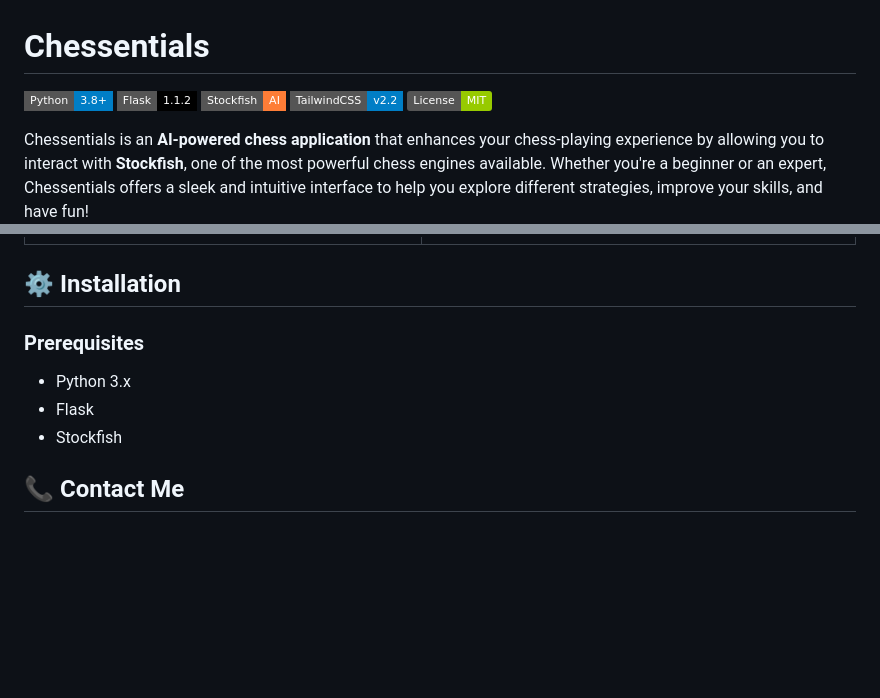
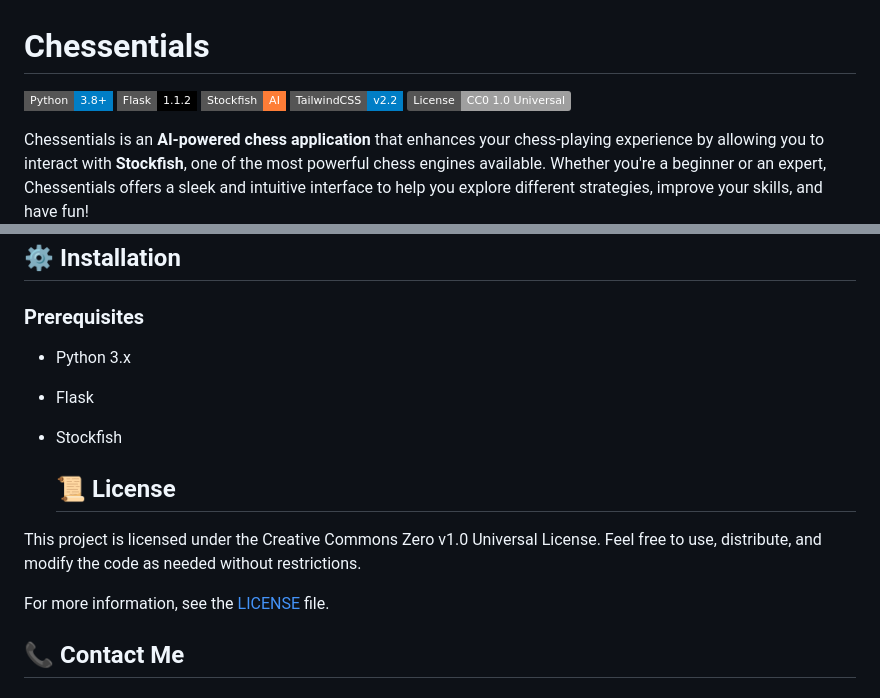
Before and after one commit to ailynux/Chessentials, a Markdown page: README.md, 2 parts joined by grey strips. Rendered like a GitHub page; badges without logos; blank space fills up the shorter version.

```diff
--- a/README.md
+++ b/README.md
@@ -4,7 +4,7 @@
 ![Flask](https://img.shields.io/badge/Flask-1.1.2-black?style=flat-square&logo=flask)
 ![Stockfish](https://img.shields.io/badge/Stockfish-AI-orange?style=flat-square&logo=chess)
 ![TailwindCSS](https://img.shields.io/badge/TailwindCSS-v2.2-blue?style=flat-square&logo=tailwind-css)
-![License](https://img.shields.io/badge/License-MIT-green.svg)
+![License](https://img.shields.io/badge/License-CC0%201.0%20Universal-lightgrey.svg)
 
 Chessentials is an **AI-powered chess application** that enhances your chess-playing experience by allowing you to interact with **Stockfish**, one of the most powerful chess engines available. Whether you're a beginner or an expert, Chessentials offers a sleek and intuitive interface to help you explore different strategies, improve your skills, and have fun!
 
@@ -87,6 +87,13 @@ The frontend is designed with **Tailwind CSS**, providing:
 - Flask
 - Stockfish
 
+  ## 📜 License
+
+This project is licensed under the Creative Commons Zero v1.0 Universal License. Feel free to use, distribute, and modify the code as needed without restrictions.
+
+For more information, see the [LICENSE](./LICENSE) file.
+
+
 ## 📞 Contact Me
 
 <div align="center">
```
